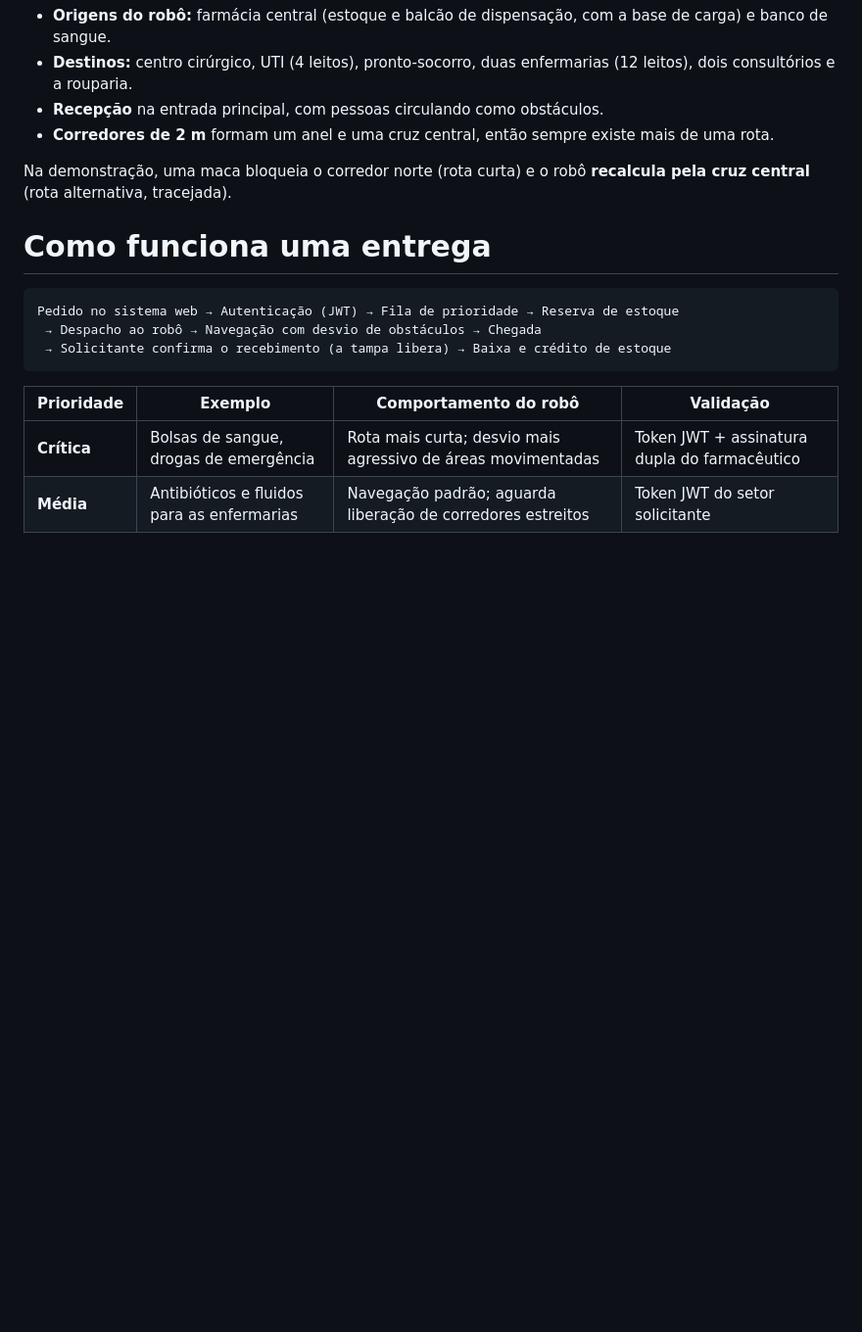
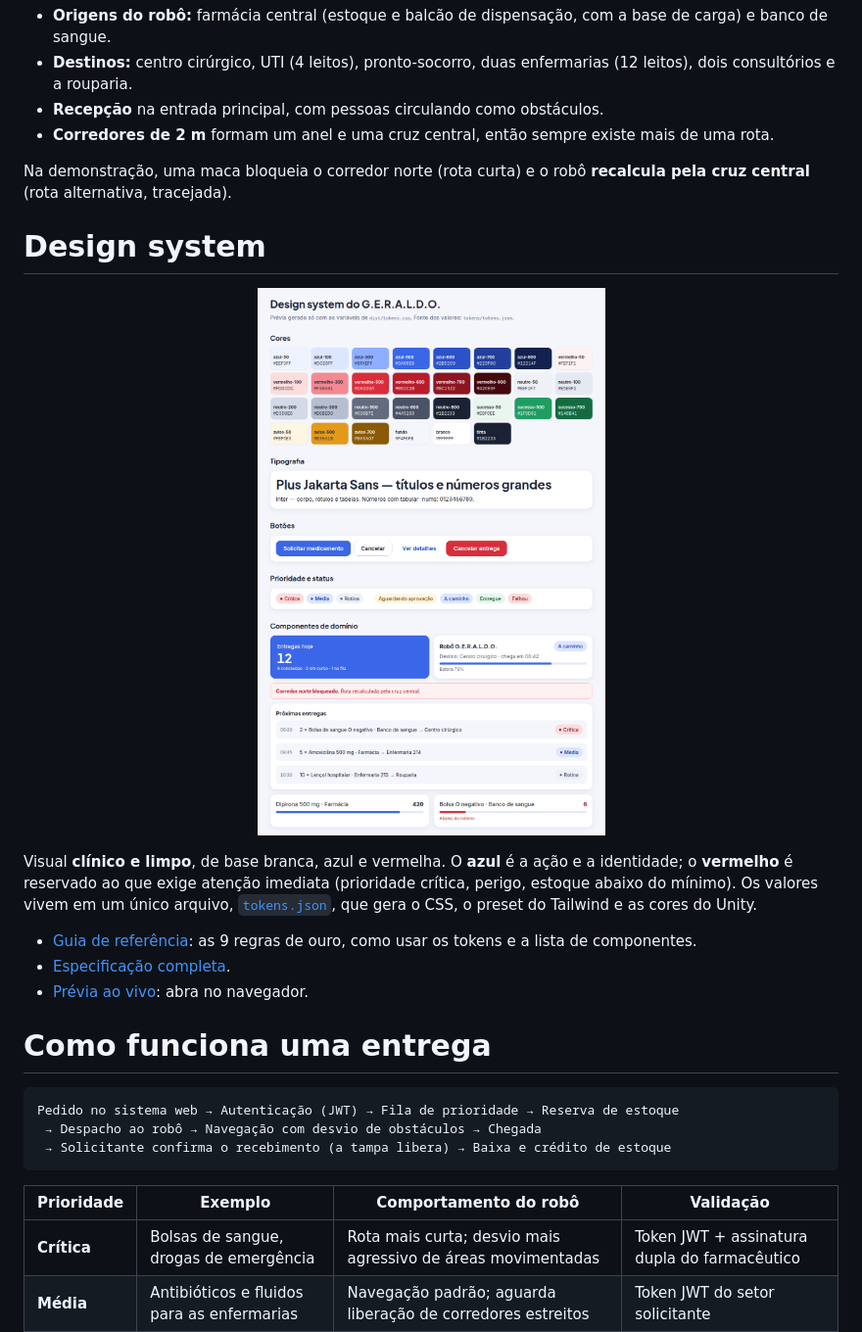
Before and after one commit to VCPC-UniFECAF/geraldo, a Markdown page: README.md, the part around one of its changes. Shown at 98% size. Rendered like a GitHub page; pictures changed too: design-system/preview.png (added); blank space fills up the shorter version.

````diff
--- a/README.md
+++ b/README.md
@@ -72,6 +72,18 @@ Um hospital inventado, de **um andar (46 × 30 m)**, desenhado para a simulaçã
 
 Na demonstração, uma maca bloqueia o corredor norte (rota curta) e o robô **recalcula pela cruz central** (rota alternativa, tracejada).
 
+# Design system
+
+<p align="center">
+  <img src="design-system/preview.png" alt="Prévia do design system: cores, selos de prioridade, botões e componentes" width="760">
+</p>
+
+Visual **clínico e limpo**, de base branca, azul e vermelha. O **azul** é a ação e a identidade; o **vermelho** é reservado ao que exige atenção imediata (prioridade crítica, perigo, estoque abaixo do mínimo). Os valores vivem em um único arquivo, [`tokens.json`](design-system/tokens/tokens.json), que gera o CSS, o preset do Tailwind e as cores do Unity.
+
+- [Guia de referência](design-system/DESIGN_SYSTEM.md): as 9 regras de ouro, como usar os tokens e a lista de componentes.
+- [Especificação completa](docs/superpowers/specs/2026-11-05-geraldo-design-system-design.md).
+- [Prévia ao vivo](design-system/preview.html): abra no navegador.
+
 # Como funciona uma entrega
 
 ```
````
Also changed, not shown: other parts of README.md (+8 -2 lines), design-system/DESIGN_SYSTEM.md (added, +76 -0 lines), 13 other files.
